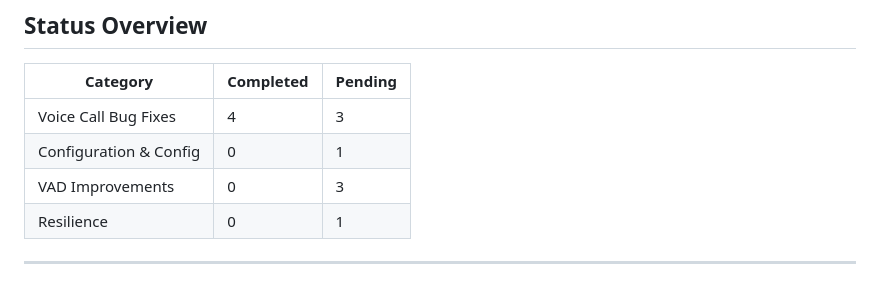
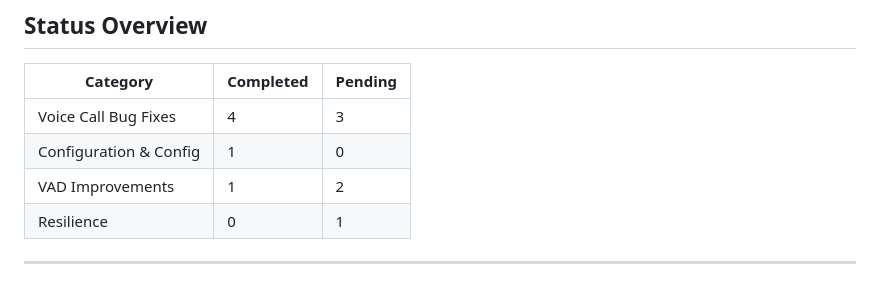
Before and after one commit to Goitseone-Themba/wraith, a Markdown page: TASKS.md, the part around the change. GitHub-like rendering.

Commit message:
Potential fix for pull request finding
Co-authored-by: Copilot Autofix powered by AI <175728472+Copilot@users.noreply.github.com>

```diff
--- a/TASKS.md
+++ b/TASKS.md
@@ -7,8 +7,8 @@ Last updated: 2026-04-15
 | Category | Completed | Pending |
 |----------|-----------|---------|
 | Voice Call Bug Fixes | 4 | 3 |
-| Configuration & Config | 0 | 1 |
-| VAD Improvements | 0 | 3 |
+| Configuration & Config | 1 | 0 |
+| VAD Improvements | 1 | 2 |
 | Resilience | 0 | 1 |
 
 ---
```
